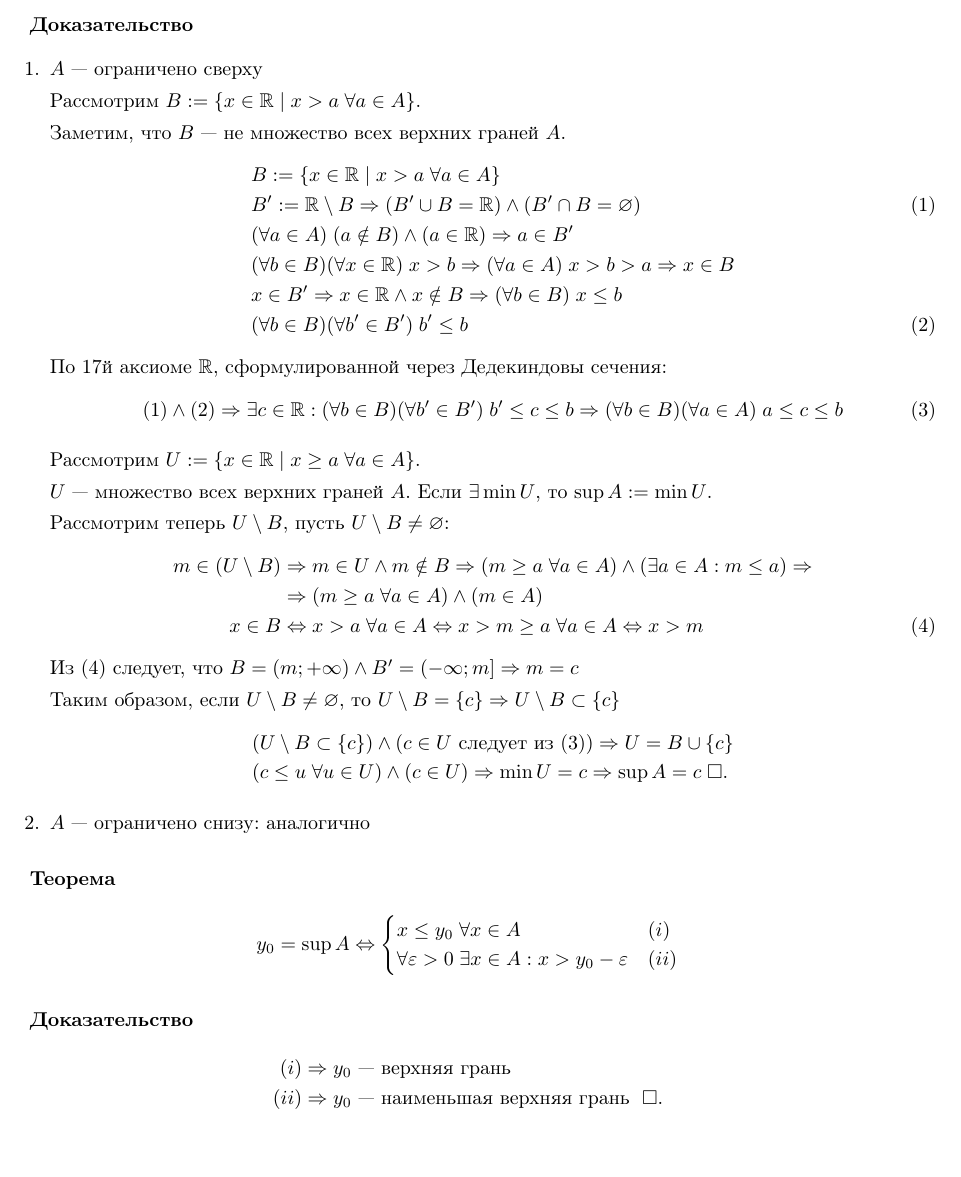
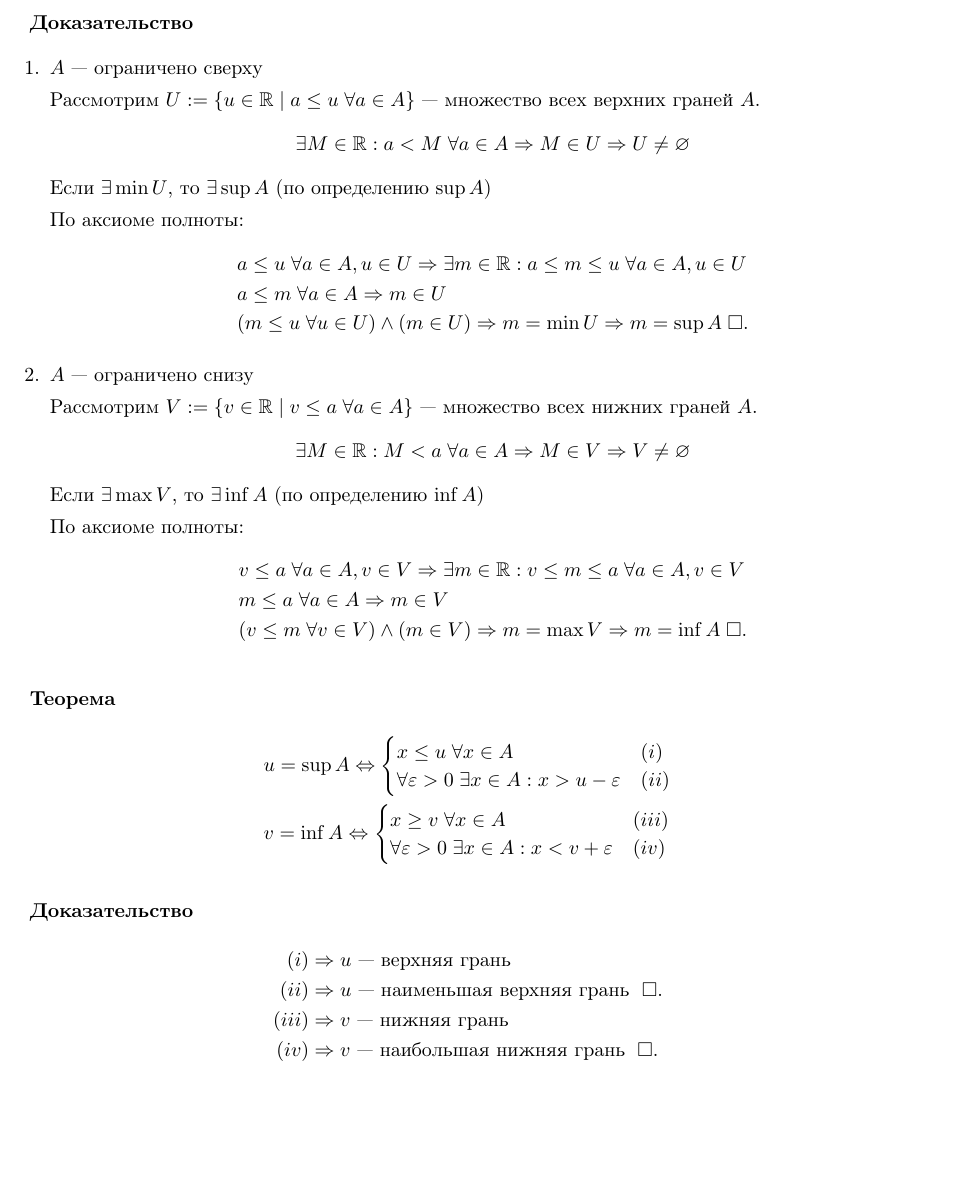
Before and after one commit to maksimil/session22, a LaTeX document (src/analysis/5.tex): part of page 2 of 2, cut so that both start at the same text, the shorter picture padded with empty space. Compiled offline with pdfLaTeX.

Commit message:
change 17th axiom

```diff
--- a/src/analysis/5.tex
+++ b/src/analysis/5.tex
@@ -58,60 +57,61 @@ $A$ --- ограничено снизу $\Rarr \exists \inf A$
 \begin{enumerate}
 	\item$A$ --- ограничено сверху
 
-	Рассмотрим $B:=\setdef{x\in\R}{x>a\;\forall a\in A}$.
+	Рассмотрим $U:=\setdef{u\in\R}{a\leq u\;\forall a\in A}$ --- множество
+	всех верхних граней $A$.
+	\begin{align*}
+		 & \exists M\in\R: a<M\;\forall a\in A	\Rarr M\in U\Rarr U\neq\eset
+	\end{align*}
+	Если $\exists\min U$, то $\exists\sup A$ (по определению $\sup A$)
 
-	Заметим, что $B$ --- не множество всех верхних граней $A$.
-	\begin{align}
-		 & B:=\setdef{x\in\R}{x>a\;\forall a\in A}\notag                                       \\
-		 & B':=\R\setminus B\Rarr (B'\cup B=\R) \land (B'\cap B=\eset)\label{sepB}             \\
-		 & (\forall a \in A)\;(a\notin B)\land(a\in\R) \Rarr a\in B'\notag                     \\
-		 & (\forall b\in B)(\forall x\in\R)\;x>b\Rarr(\forall a\in A)\;x>b>a\Rarr x\in B\notag \\
-		 & x\in B'\Rarr x\in\R\land x\notin B\Rarr (\forall b\in B)\;x\leq b\notag             \\
-		 & (\forall b\in B)(\forall b'\in B')\;b'\leq b\label{diffB}
-	\end{align}
-	По 17й аксиоме $\R$, сформулированной через Дедекиндовы сечения:
-	\begin{align}
-		\eqref{sepB}\land\eqref{diffB}\Rarr \exists c\in\R:
-		(\forall b\in B)(\forall b'\in B')\;b'\leq c\leq b\Rarr
-		(\forall b\in B)(\forall a\in A)\;a\leq c\leq b\label{defc}
-	\end{align}
-
-	Рассмотрим $U:=\setdef{x\in\R}{x\geq a\;\forall a\in A}$.
-
-	$U$ --- множество всех верхних граней $A$. Если $\exists\min U$, то $\sup A:=\min U$.
-
-	Рассмотрим теперь $U\setminus B$, пусть $U\setminus B\neq\eset$:
-	\begin{align}
-		m\in(U\setminus B)
-		 & \Rarr m\in U\land m\notin B \Rarr (m\geq a\;\forall a \in A)\land(\exists a\in A:m\leq a)\Rarr\notag \\
-		 & \Rarr(m\geq a\;\forall a \in A)\land(m\in A)\notag                                                   \\
-		x\in B
-		 & \Lrarr x>a\;\forall a\in A\Lrarr x>m\geq a\;\forall a\in A\Lrarr x>m\label{Bdef}
-	\end{align}
-	Из $\eqref{Bdef}$ следует, что $B=(m;+\infty)\land B'=(-\infty;m] \Rarr m=c$
-
-	Таким образом, если $U\setminus B\neq \eset$, то $U\setminus B=\{c\}\Rarr U\setminus B\subset \{c\}$
+	По аксиоме полноты:
 	\begin{align*}
-		 & (U\setminus B \subset \{c\}) \land (c\in U \text{ следует из $\eqref{defc}$}) \Rarr U=B\cup \{c\} \\
-		 & (c\leq u\;\forall u\in U)\land (c\in U) \Rarr \min U=c\Rarr \sup A=c\qed
+		 & a\leq u\;\forall a\in A,u\in U\Rarr\exists m\in\R:
+		a\leq m\leq u\;\forall a\in A,u\in U                    \\
+		 & a\leq m\;\forall a\in A\Rarr m\in U                  \\
+		 & (m\leq u\;\forall u\in U)\land(m\in U)\Rarr m=\min U
+		\Rarr m=\sup A\qed
 	\end{align*}
 
-	\item$A$ --- ограничено снизу: аналогично
+	\item$A$ --- ограничено снизу
+
+	Рассмотрим $V:=\setdef{v\in\R}{v\leq a\;\forall a\in A}$ --- множество
+	всех нижних граней $A$.
+	\begin{align*}
+		 & \exists M\in\R: M<a\;\forall a\in A\Rarr M\in V\Rarr V\neq\eset
+	\end{align*}
+	Если $\exists\max V$, то $\exists\inf A$ (по определению $\inf A$)
+
+	По аксиоме полноты:
+	\begin{align*}
+		 & v\leq a\;\forall a\in A,v\in V\Rarr\exists m\in\R:
+		v\leq m\leq a\;\forall a\in A,v\in V                    \\
+		 & m\leq a\;\forall a\in A\Rarr m\in V                  \\
+		 & (v\leq m\;\forall v\in V)\land(m\in V)\Rarr m=\max V
+		\Rarr m=\inf A\qed
+	\end{align*}
 \end{enumerate}
 
 \theorem
 \begin{align*}
-	y_0=\sup A\Lrarr
+	 & u=\sup A\Lrarr
 	\begin{cases}
-		x\leq y_0\;\forall x\in A                & (i)  \\
-		\forall\eps>0\;\exists x\in A:x>y_0-\eps & (ii)
+		x\leq u\;\forall x\in A                & (i)  \\
+		\forall\eps>0\;\exists x\in A:x>u-\eps & (ii)
+	\end{cases} \\
+	 & v=\inf A\Lrarr
+	\begin{cases}
+		x\geq v\;\forall x\in A                & (iii) \\
+		\forall\eps>0\;\exists x\in A:x<v+\eps & (iv)
 	\end{cases}
 \end{align*}
 
 \proof
 \begin{align*}
-	(i)  & \Rarr y_0 \text{ --- верхняя грань }                \\
-	(ii) & \Rarr y_0 \text{ --- наименьшая верхняя грань }\qed \\
+	(i)   & \Rarr u \text{ --- верхняя грань }                \\
+	(ii)  & \Rarr u \text{ --- наименьшая верхняя грань }\qed \\
+	(iii) & \Rarr v \text{ --- нижняя грань }                 \\
+	(iv)  & \Rarr v \text{ --- наибольшая нижняя грань }\qed
 \end{align*}
 
 \end{document}
```
Also changed, not shown: src/analysis/2.tex (+4 -17 lines), src/analysis/5.tex (1 more changed lines).
